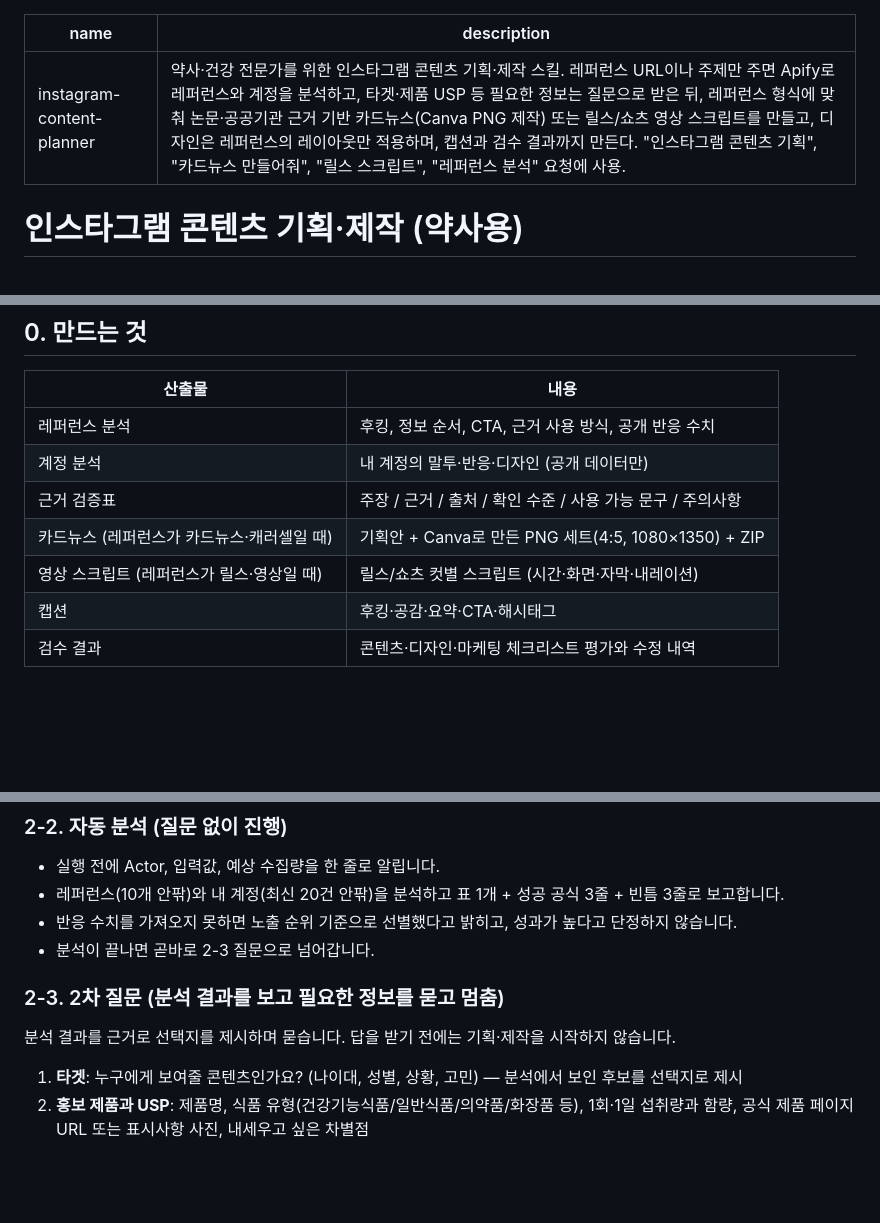
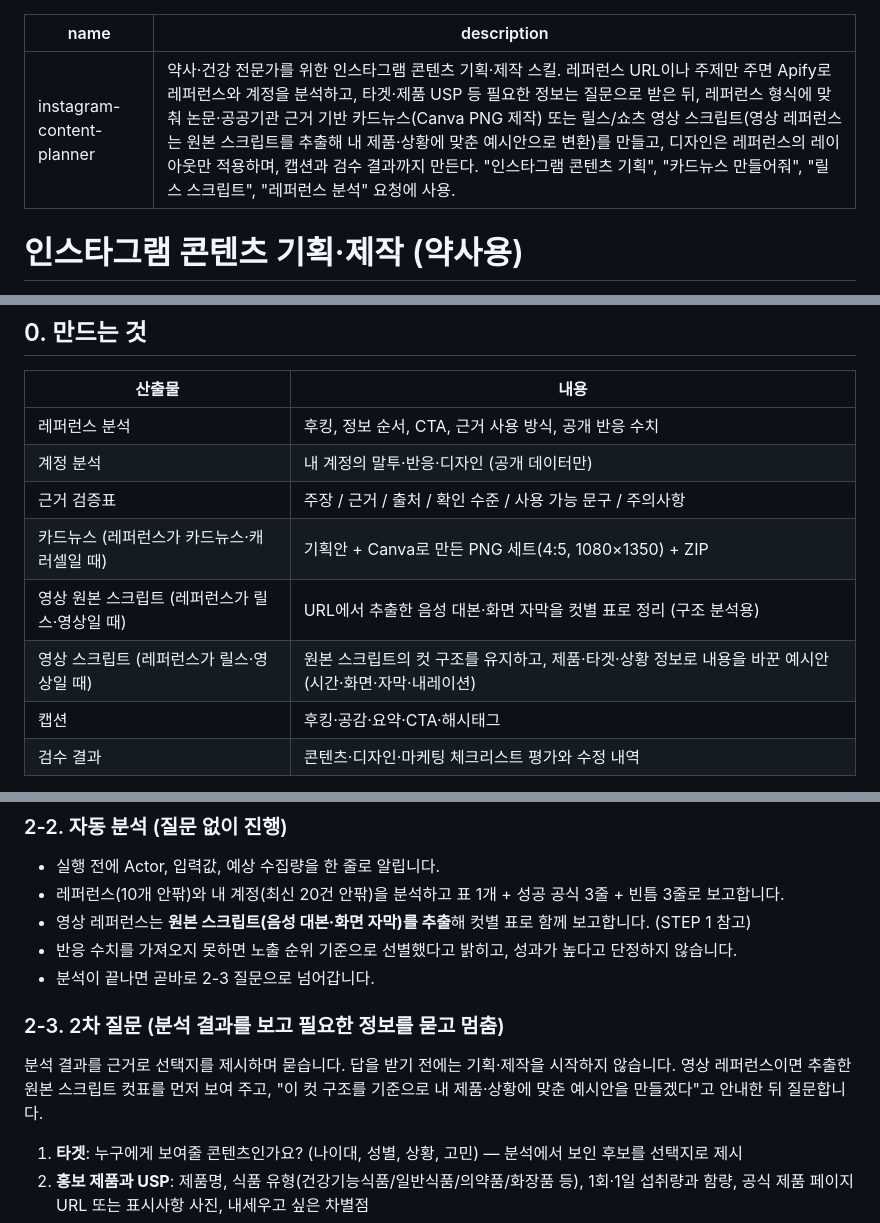
Before and after one commit to dkslrud/pharmacist-cardnews-studio, a Markdown page: skill-export/instagram-content-planner/SKILL.md, 3 parts joined by grey strips. Rendered like a GitHub page; blank space fills up the shorter version.

Commit message:
스킬: 영상 레퍼런스 원본 스크립트 추출 및 제품·상황 기반 예시안 변환 단계 추가
Co-Authored-By: Claude Sonnet 5.5 <noreply@anthropic.com>
Claude-Session: https://claude.ai/code/session_01T6QyA6JRBRf6JVN4Tn6aH7

```diff
--- a/skill-export/instagram-content-planner/SKILL.md
+++ b/skill-export/instagram-content-planner/SKILL.md
@@ -1,6 +1,6 @@
 ---
 name: instagram-content-planner
-description: 약사·건강 전문가를 위한 인스타그램 콘텐츠 기획·제작 스킬. 레퍼런스 URL이나 주제만 주면 Apify로 레퍼런스와 계정을 분석하고, 타겟·제품 USP 등 필요한 정보는 질문으로 받은 뒤, 레퍼런스 형식에 맞춰 논문·공공기관 근거 기반 카드뉴스(Canva PNG 제작) 또는 릴스/쇼츠 영상 스크립트를 만들고, 디자인은 레퍼런스의 레이아웃만 적용하며, 캡션과 검수 결과까지 만든다. "인스타그램 콘텐츠 기획", "카드뉴스 만들어줘", "릴스 스크립트", "레퍼런스 분석" 요청에 사용.
+description: 약사·건강 전문가를 위한 인스타그램 콘텐츠 기획·제작 스킬. 레퍼런스 URL이나 주제만 주면 Apify로 레퍼런스와 계정을 분석하고, 타겟·제품 USP 등 필요한 정보는 질문으로 받은 뒤, 레퍼런스 형식에 맞춰 논문·공공기관 근거 기반 카드뉴스(Canva PNG 제작) 또는 릴스/쇼츠 영상 스크립트(영상 레퍼런스는 원본 스크립트를 추출해 내 제품·상황에 맞춘 예시안으로 변환)를 만들고, 디자인은 레퍼런스의 레이아웃만 적용하며, 캡션과 검수 결과까지 만든다. "인스타그램 콘텐츠 기획", "카드뉴스 만들어줘", "릴스 스크립트", "레퍼런스 분석" 요청에 사용.
 ---
 
 # 인스타그램 콘텐츠 기획·제작 (약사용)
@@ -15,7 +15,8 @@ description: 약사·건강 전문가를 위한 인스타그램 콘텐츠 기획
 | 계정 분석 | 내 계정의 말투·반응·디자인 (공개 데이터만) |
 | 근거 검증표 | 주장 / 근거 / 출처 / 확인 수준 / 사용 가능 문구 / 주의사항 |
 | 카드뉴스 (레퍼런스가 카드뉴스·캐러셀일 때) | 기획안 + Canva로 만든 PNG 세트(4:5, 1080×1350) + ZIP |
-| 영상 스크립트 (레퍼런스가 릴스·영상일 때) | 릴스/쇼츠 컷별 스크립트 (시간·화면·자막·내레이션) |
+| 영상 원본 스크립트 (레퍼런스가 릴스·영상일 때) | URL에서 추출한 음성 대본·화면 자막을 컷별 표로 정리 (구조 분석용) |
+| 영상 스크립트 (레퍼런스가 릴스·영상일 때) | 원본 스크립트의 컷 구조를 유지하고, 제품·타겟·상황 정보로 내용을 바꾼 예시안 (시간·화면·자막·내레이션) |
 | 캡션 | 후킹·공감·요약·CTA·해시태그 |
 | 검수 결과 | 콘텐츠·디자인·마케팅 체크리스트 평가와 수정 내역 |
 
@@ -101,11 +102,13 @@ description: 약사·건강 전문가를 위한 인스타그램 콘텐츠 기획
 ### 2-2. 자동 분석 (질문 없이 진행)
 - 실행 전에 Actor, 입력값, 예상 수집량을 한 줄로 알립니다.
 - 레퍼런스(10개 안팎)와 내 계정(최신 20건 안팎)을 분석하고 표 1개 + 성공 공식 3줄 + 빈틈 3줄로 보고합니다.
+- 영상 레퍼런스는 **원본 스크립트(음성 대본·화면 자막)를 추출**해 컷별 표로 함께 보고합니다. (STEP 1 참고)
 - 반응 수치를 가져오지 못하면 노출 순위 기준으로 선별했다고 밝히고, 성과가 높다고 단정하지 않습니다.
 - 분석이 끝나면 곧바로 2-3 질문으로 넘어갑니다.
 
 ### 2-3. 2차 질문 (분석 결과를 보고 필요한 정보를 묻고 멈춤)
 분석 결과를 근거로 선택지를 제시하며 묻습니다. 답을 받기 전에는 기획·제작을 시작하지 않습니다.
+영상 레퍼런스이면 추출한 원본 스크립트 컷표를 먼저 보여 주고, "이 컷 구조를 기준으로 내 제품·상황에 맞춘 예시안을 만들겠다"고 안내한 뒤 질문합니다.
 
 1. **타겟**: 누구에게 보여줄 콘텐츠인가요? (나이대, 성별, 상황, 고민) — 분석에서 보인 후보를 선택지로 제시
 2. **홍보 제품과 USP**: 제품명, 식품 유형(건강기능식품/일반식품/의약품/화장품 등), 1회·1일 섭취량과 함량, 공식 제품 페이지 URL 또는 표시사항 사진, 내세우고 싶은 차별점
```
Also changed, not shown: other parts of skill-export/instagram-content-planner/SKILL.md (+18 -3 lines), 1 other file.
